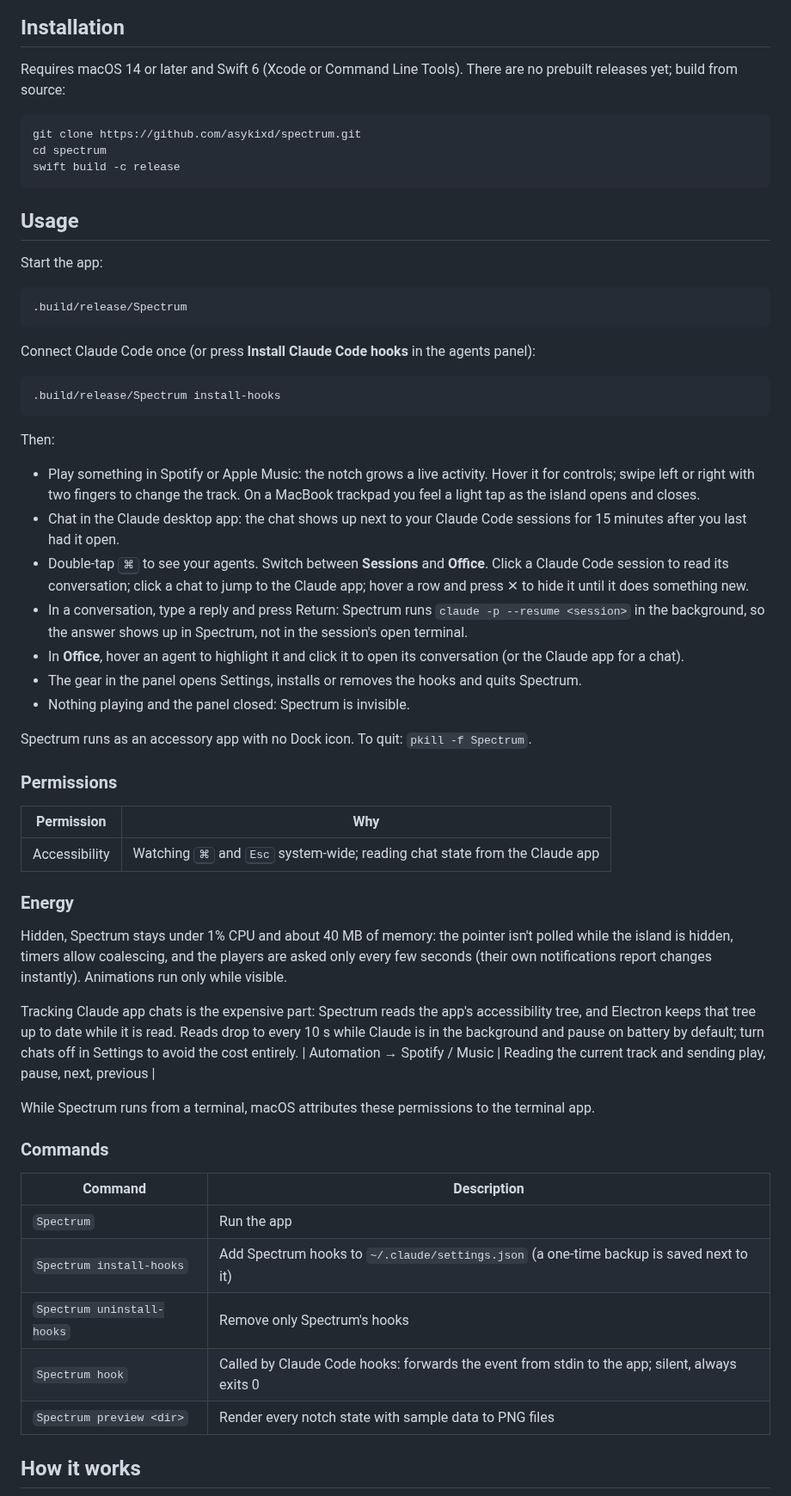
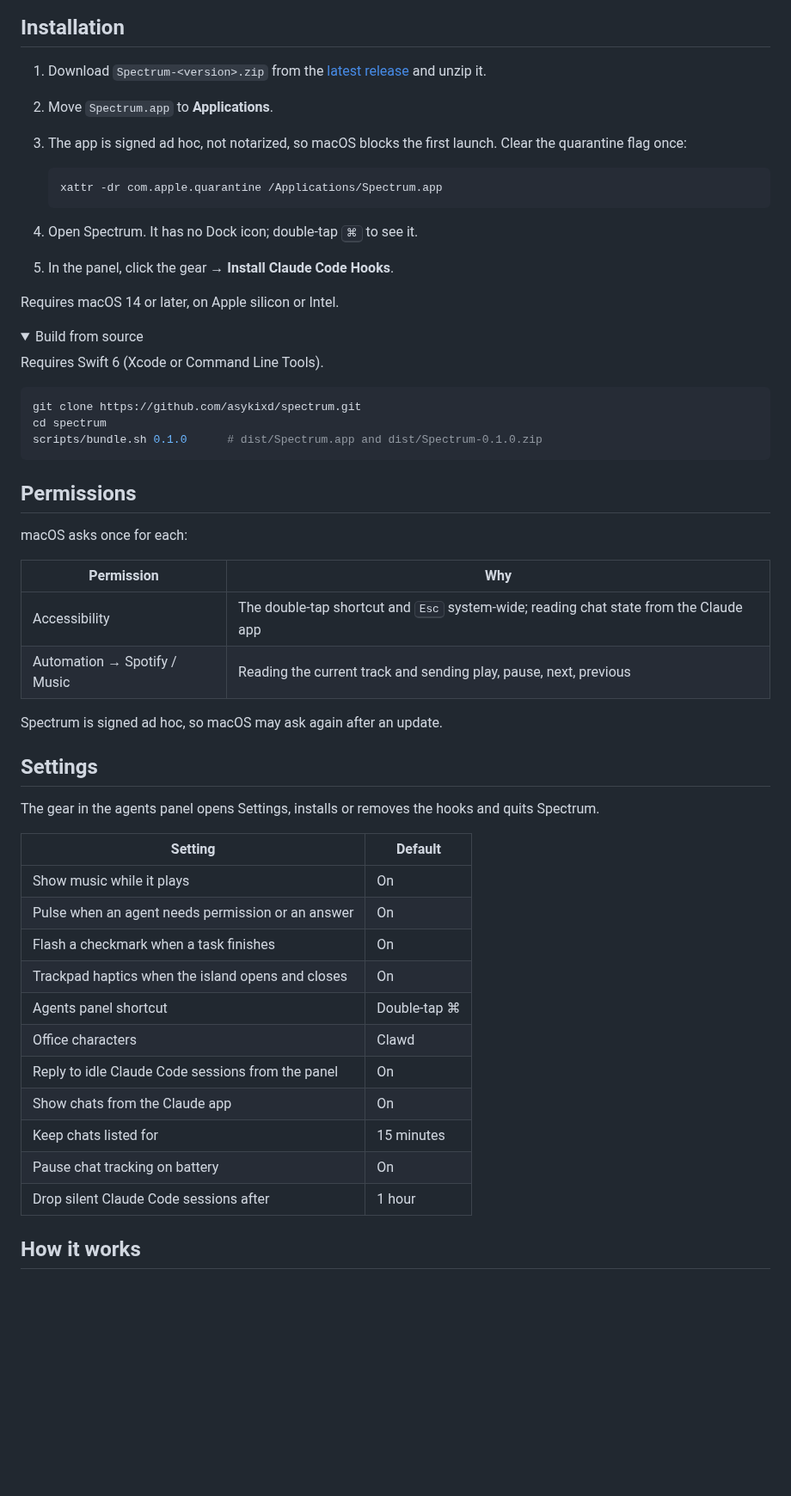
Before and after one commit to asykixd/spectrum, a Markdown page: README.md, the part around one of its changes. Shown at 86% size. GitHub-like rendering; folded sections open; blank space fills up the shorter version.

Commit message:
docs: prepare readme, changelog and roadmap for 0.1.0
Co-Authored-By: Claude Opus 5.5 <noreply@anthropic.com>

````diff
--- a/README.md
+++ b/README.md
@@ -49,77 +64,62 @@ pixel-art office where every session sits at its own desk.
 
 ## Installation
 
-Requires macOS 14 or later and Swift 6 (Xcode or Command Line Tools). There are no prebuilt
-releases yet; build from source:
+1. Download `Spectrum-<version>.zip` from the
+   [latest release](https://github.com/asykixd/spectrum/releases/latest) and unzip it.
+2. Move `Spectrum.app` to **Applications**.
+3. The app is signed ad hoc, not notarized, so macOS blocks the first launch. Clear the
+   quarantine flag once:
+
+   ```sh
+   xattr -dr com.apple.quarantine /Applications/Spectrum.app
+   ```
+
+4. Open Spectrum. It has no Dock icon; double-tap <kbd>⌘</kbd> to see it.
+5. In the panel, click the gear → **Install Claude Code Hooks**.
+
+Requires macOS 14 or later, on Apple silicon or Intel.
+
+<details>
+<summary>Build from source</summary>
+
+Requires Swift 6 (Xcode or Command Line Tools).
 
 ```sh
 git clone https://github.com/asykixd/spectrum.git
 cd spectrum
-swift build -c release
+scripts/bundle.sh 0.1.0      # dist/Spectrum.app and dist/Spectrum-0.1.0.zip
 ```
 
-## Usage
+</details>
 
-Start the app:
+## Permissions
 
-```sh
-.build/release/Spectrum
-```
-
-Connect Claude Code once (or press **Install Claude Code hooks** in the agents panel):
-
-```sh
-.build/release/Spectrum install-hooks
-```
-
-Then:
-
-- Play something in Spotify or Apple Music: the notch grows a live activity. Hover it for controls;
-  swipe left or right with two fingers to change the track. On a MacBook trackpad you feel a light
-  tap as the island opens and closes.
-- Chat in the Claude desktop app: the chat shows up next to your Claude Code sessions for 15
-  minutes after you last had it open.
-- Double-tap <kbd>⌘</kbd> to see your agents. Switch between **Sessions** and **Office**. Click a
-  Claude Code session to read its conversation; click a chat to jump to the Claude app; hover a
-  row and press ✕ to hide it until it does something new.
-- In a conversation, type a reply and press Return: Spectrum runs `claude -p --resume <session>`
-  in the background, so the answer shows up in Spectrum, not in the session's open terminal.
-- In **Office**, hover an agent to highlight it and click it to open its conversation (or the
-  Claude app for a chat).
-- The gear in the panel opens Settings, installs or removes the hooks and quits Spectrum.
-- Nothing playing and the panel closed: Spectrum is invisible.
-
-Spectrum runs as an accessory app with no Dock icon. To quit: `pkill -f Spectrum`.
-
-### Permissions
+macOS asks once for each:
 
 | Permission | Why |
 | --- | --- |
-| Accessibility | Watching <kbd>⌘</kbd> and <kbd>Esc</kbd> system-wide; reading chat state from the Claude app |
-
-### Energy
-
-Hidden, Spectrum stays under 1% CPU and about 40 MB of memory: the pointer isn't polled while
-the island is hidden, timers allow coalescing, and the players are asked only every few seconds
-(their own notifications report changes instantly). Animations run only while visible.
-
-Tracking Claude app chats is the expensive part: Spectrum reads the app's accessibility tree,
-and Electron keeps that tree up to date while it is read. Reads drop to every 10 s while Claude
-is in the background and pause on battery by default; turn chats off in Settings to avoid the
-cost entirely.
+| Accessibility | The double-tap shortcut and <kbd>Esc</kbd> system-wide; reading chat state from the Claude app |
 | Automation → Spotify / Music | Reading the current track and sending play, pause, next, previous |
 
-While Spectrum runs from a terminal, macOS attributes these permissions to the terminal app.
+Spectrum is signed ad hoc, so macOS may ask again after an update.
 
-### Commands
+## Settings
 
-| Command | Description |
+The gear in the agents panel opens Settings, installs or removes the hooks and quits Spectrum.
+
+| Setting | Default |
 | --- | --- |
-| `Spectrum` | Run the app |
-| `Spectrum install-hooks` | Add Spectrum hooks to `~/.claude/settings.json` (a one-time backup is saved next to it) |
-| `Spectrum uninstall-hooks` | Remove only Spectrum's hooks |
-| `Spectrum hook` | Called by Claude Code hooks: forwards the event from stdin to the app; silent, always exits 0 |
-| `Spectrum preview <dir>` | Render every notch state with sample data to PNG files |
+| Show music while it plays | On |
+| Pulse when an agent needs permission or an answer | On |
+| Flash a checkmark when a task finishes | On |
+| Trackpad haptics when the island opens and closes | On |
+| Agents panel shortcut | Double-tap ⌘ |
+| Office characters | Clawd |
+| Reply to idle Claude Code sessions from the panel | On |
+| Show chats from the Claude app | On |
+| Keep chats listed for | 15 minutes |
+| Pause chat tracking on battery | On |
+| Drop silent Claude Code sessions after | 1 hour |
 
 ## How it works
 
````
Also changed, not shown: other parts of README.md (+92 -53 lines), CHANGELOG.md (added, +32 -0 lines), CLAUDE.md (+2 -0 lines), ROADMAP.md (+18 -23 lines), docs/screenshots/icon.png (added).
